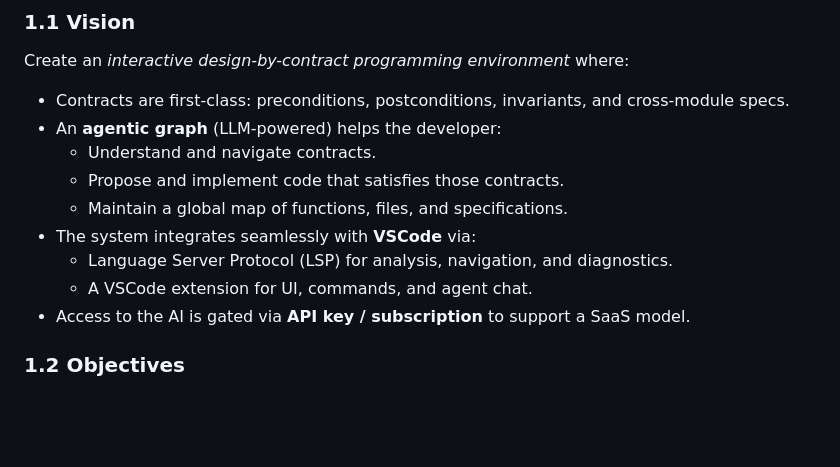
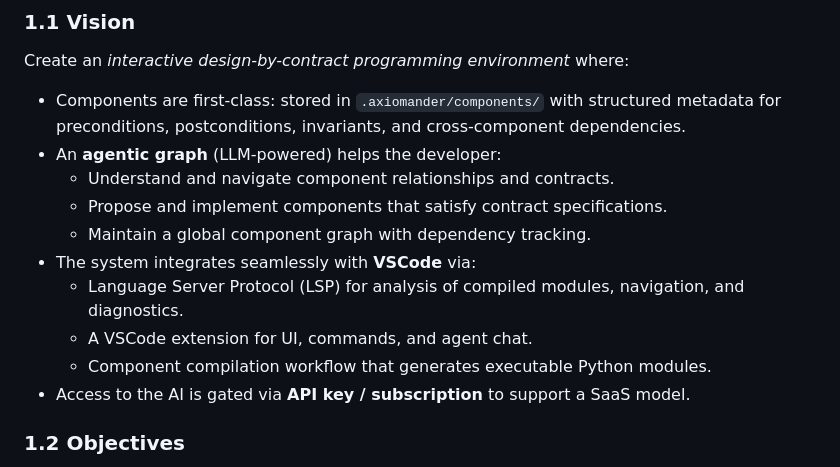
Before and after one commit to scidonia/axiomander, a Markdown page: design_by_contract_agent_system_plan.md, the part around the change. Drawn GitHub-style; blank space fills up the shorter version.

Commit message:
feat: Update vision section to emphasize component-based architecture
Co-authored-by: aider (anthropic/claude-sonnet-4-20250514) <aider@aider.chat>

```diff
--- a/design_by_contract_agent_system_plan.md
+++ b/design_by_contract_agent_system_plan.md
@@ -12,14 +12,15 @@
 
 Create an *interactive design-by-contract programming environment* where:
 
-- Contracts are first‑class: preconditions, postconditions, invariants, and cross‑module specs.
+- Components are first‑class: stored in `.axiomander/components/` with structured metadata for preconditions, postconditions, invariants, and cross‑component dependencies.
 - An **agentic graph** (LLM-powered) helps the developer:
-  - Understand and navigate contracts.
-  - Propose and implement code that satisfies those contracts.
-  - Maintain a global map of functions, files, and specifications.
+  - Understand and navigate component relationships and contracts.
+  - Propose and implement components that satisfy contract specifications.
+  - Maintain a global component graph with dependency tracking.
 - The system integrates seamlessly with **VSCode** via:
-  - Language Server Protocol (LSP) for analysis, navigation, and diagnostics.
+  - Language Server Protocol (LSP) for analysis of compiled modules, navigation, and diagnostics.
   - A VSCode extension for UI, commands, and agent chat.
+  - Component compilation workflow that generates executable Python modules.
 - Access to the AI is gated via **API key / subscription** to support a SaaS model.
 
 ### 1.2 Objectives
```
